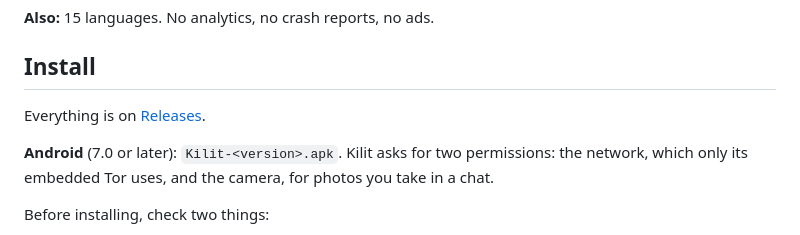
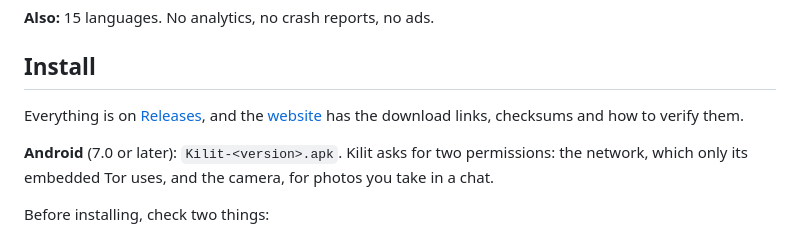
Before and after one commit to smyrna-pergamum/kilit-messenger, a Markdown page: README.md, the part around one of its changes. Rendered like a GitHub page.

```diff
--- a/README.md
+++ b/README.md
@@ -104,7 +107,9 @@ own or linked to your phone.
 
 ## Install
 
-Everything is on [Releases](https://github.com/smyrna-pergamum/kilit-messenger/releases).
+Everything is on [Releases](https://github.com/smyrna-pergamum/kilit-messenger/releases),
+and the [website](https://smyrna-pergamum.github.io/kilit-messenger/) has the download links, checksums and how to verify
+them.
 
 **Android** (7.0 or later): `Kilit-<version>.apk`. Kilit asks for two
 permissions: the network, which only its embedded Tor uses, and the camera,
```
Also changed, not shown: other parts of README.md (+3 -0 lines), README.tr.md (+5 -1 lines).
